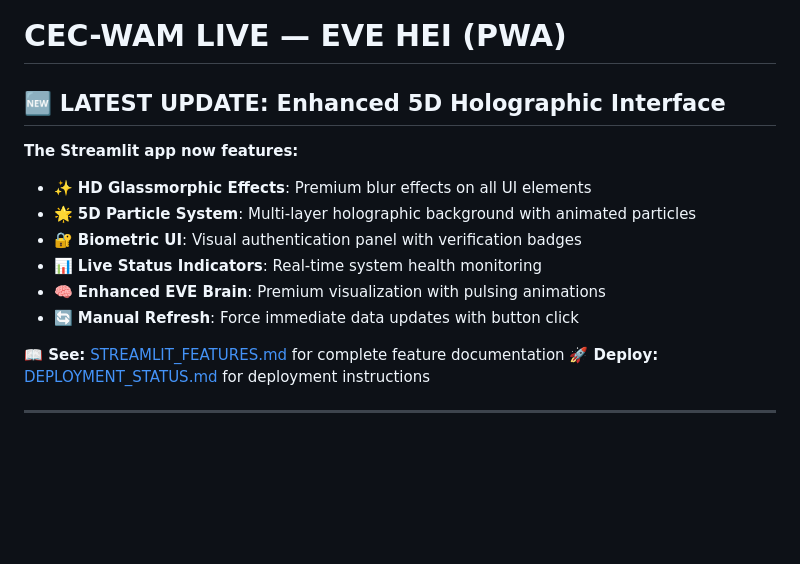
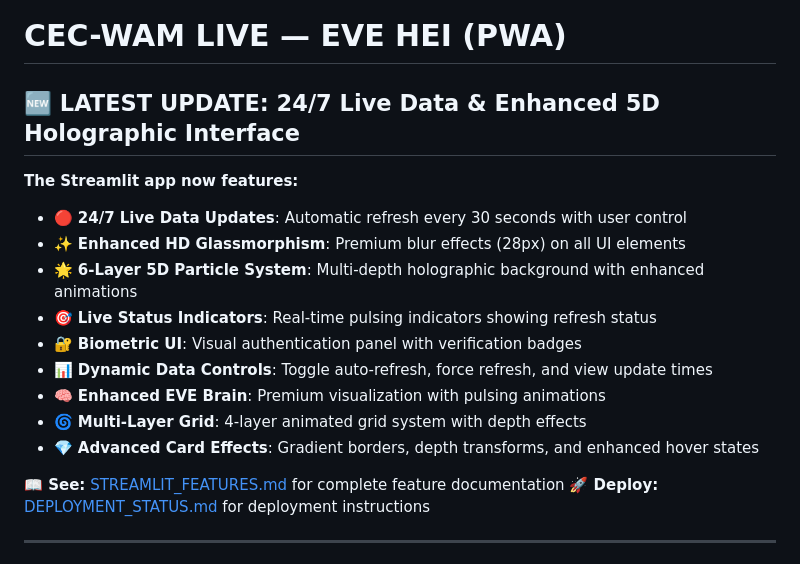
Before and after one commit to whiteantwan58-tech/CEC-WAM-HOT-CORE, a Markdown page: README.md, the part around the change. Rendered like a GitHub page; blank space fills up the shorter version.

Commit message:
Update documentation for 24/7 live data and 5D interface enhancements
Co-authored-by: whiteantwan58-tech <226648925+whiteantwan58-tech@users.noreply.github.com>

```diff
--- a/README.md
+++ b/README.md
@@ -1,14 +1,17 @@
 # CEC-WAM LIVE — EVE HEI (PWA)
 
-## 🆕 LATEST UPDATE: Enhanced 5D Holographic Interface
+## 🆕 LATEST UPDATE: 24/7 Live Data & Enhanced 5D Holographic Interface
 
 **The Streamlit app now features:**
-- ✨ **HD Glassmorphic Effects**: Premium blur effects on all UI elements
-- 🌟 **5D Particle System**: Multi-layer holographic background with animated particles
+- 🔴 **24/7 Live Data Updates**: Automatic refresh every 30 seconds with user control
+- ✨ **Enhanced HD Glassmorphism**: Premium blur effects (28px) on all UI elements
+- 🌟 **6-Layer 5D Particle System**: Multi-depth holographic background with enhanced animations
+- 🎯 **Live Status Indicators**: Real-time pulsing indicators showing refresh status
 - 🔐 **Biometric UI**: Visual authentication panel with verification badges
-- 📊 **Live Status Indicators**: Real-time system health monitoring
+- 📊 **Dynamic Data Controls**: Toggle auto-refresh, force refresh, and view update times
 - 🧠 **Enhanced EVE Brain**: Premium visualization with pulsing animations
-- 🔄 **Manual Refresh**: Force immediate data updates with button click
+- 🌀 **Multi-Layer Grid**: 4-layer animated grid system with depth effects
+- 💎 **Advanced Card Effects**: Gradient borders, depth transforms, and enhanced hover states
 
 **📖 See:** [STREAMLIT_FEATURES.md](./STREAMLIT_FEATURES.md) for complete feature documentation
 **🚀 Deploy:** [DEPLOYMENT_STATUS.md](./DEPLOYMENT_STATUS.md) for deployment instructions
```
Also changed, not shown: STREAMLIT_FEATURES.md (+61 -4 lines).
